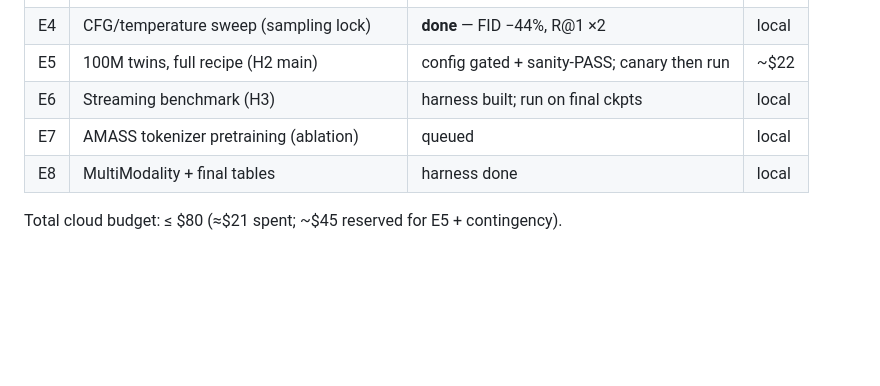
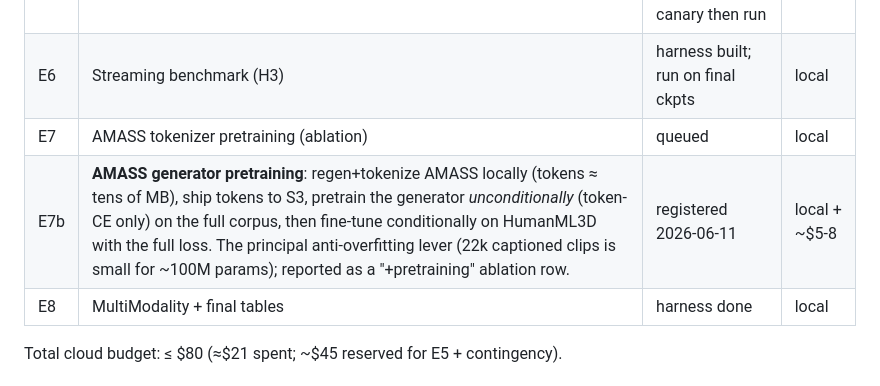
Before and after one commit to CatalinButacu/GenAI-Text2Motion, a Markdown page: paper/proposal.md, the part around the change. Rendered like a GitHub page; blank space fills up the shorter version.

```diff
--- a/paper/proposal.md
+++ b/paper/proposal.md
@@ -84,6 +84,7 @@ continuous diffusion-AR. The cell "token-AR S6 for motion" is unoccupied.
 | E5 | 100M twins, full recipe (H2 main) | config gated + sanity-PASS; canary then run | ~$22 |
 | E6 | Streaming benchmark (H3) | harness built; run on final ckpts | local |
 | E7 | AMASS tokenizer pretraining (ablation) | queued | local |
+| E7b | **AMASS generator pretraining**: regen+tokenize AMASS locally (tokens ≈ tens of MB), ship tokens to S3, pretrain the generator *unconditionally* (token-CE only) on the full corpus, then fine-tune conditionally on HumanML3D with the full loss. The principal anti-overfitting lever (22k captioned clips is small for ~100M params); reported as a "+pretraining" ablation row. | registered 2026-06-11 | local + ~$5-8 |
 | E8 | MultiModality + final tables | harness done | local |
 
 Total cloud budget: ≤ $80 (≈$21 spent; ~$45 reserved for E5 + contingency).
```
Also changed, not shown: paper/research-log.md (+5 -0 lines).
